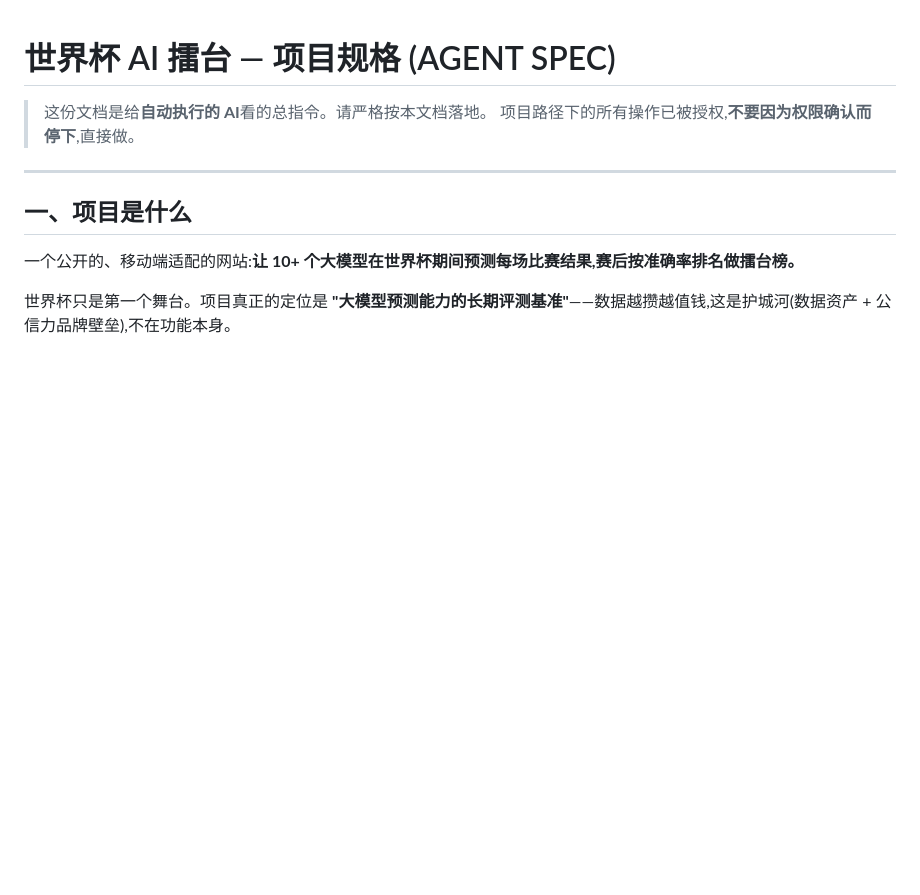
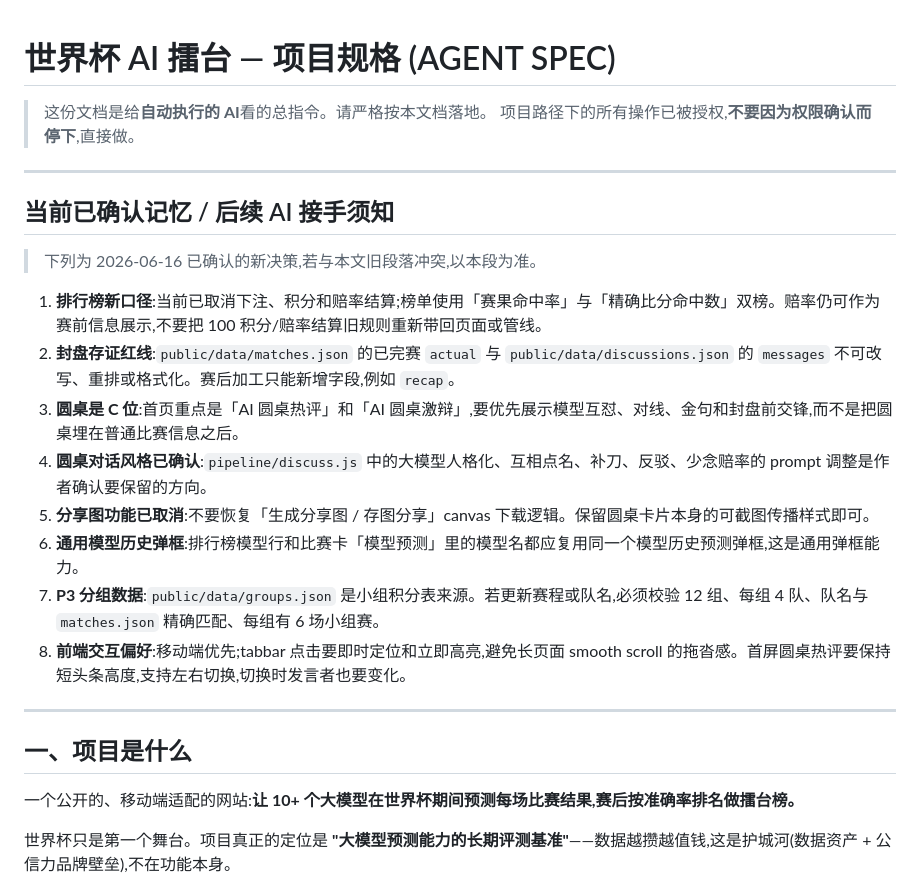
Before and after one commit to aiworldcup/aiworldcup.github.io, a Markdown page: AGENTS.md, the part around the change. GitHub-like rendering; blank space fills up the shorter version.

Commit message:
Document current project decisions

```diff
--- a/AGENTS.md
+++ b/AGENTS.md
@@ -2,6 +2,21 @@
 
 > 这份文档是给**自动执行的 AI**看的总指令。请严格按本文档落地。
 > 项目路径下的所有操作已被授权,**不要因为权限确认而停下**,直接做。
+
+---
+
+## 当前已确认记忆 / 后续 AI 接手须知
+
+> 下列为 2026-06-16 已确认的新决策,若与本文旧段落冲突,以本段为准。
+
+1. **排行榜新口径**:当前已取消下注、积分和赔率结算;榜单使用「赛果命中率」与「精确比分命中数」双榜。赔率仍可作为赛前信息展示,不要把 100 积分/赔率结算旧规则重新带回页面或管线。
+2. **封盘存证红线**:`public/data/matches.json` 的已完赛 `actual` 与 `public/data/discussions.json` 的 `messages` 不可改写、重排或格式化。赛后加工只能新增字段,例如 `recap`。
+3. **圆桌是 C 位**:首页重点是「AI 圆桌热评」和「AI 圆桌激辩」,要优先展示模型互怼、对线、金句和封盘前交锋,而不是把圆桌埋在普通比赛信息之后。
+4. **圆桌对话风格已确认**:`pipeline/discuss.js` 中的大模型人格化、互相点名、补刀、反驳、少念赔率的 prompt 调整是作者确认要保留的方向。
+5. **分享图功能已取消**:不要恢复「生成分享图 / 存图分享」canvas 下载逻辑。保留圆桌卡片本身的可截图传播样式即可。
+6. **通用模型历史弹框**:排行榜模型行和比赛卡「模型预测」里的模型名都应复用同一个模型历史预测弹框,这是通用弹框能力。
+7. **P3 分组数据**:`public/data/groups.json` 是小组积分表来源。若更新赛程或队名,必须校验 12 组、每组 4 队、队名与 `matches.json` 精确匹配、每组有 6 场小组赛。
+8. **前端交互偏好**:移动端优先;tabbar 点击要即时定位和立即高亮,避免长页面 smooth scroll 的拖沓感。首屏圆桌热评要保持短头条高度,支持左右切换,切换时发言者也要变化。
 
 ---
 
```
